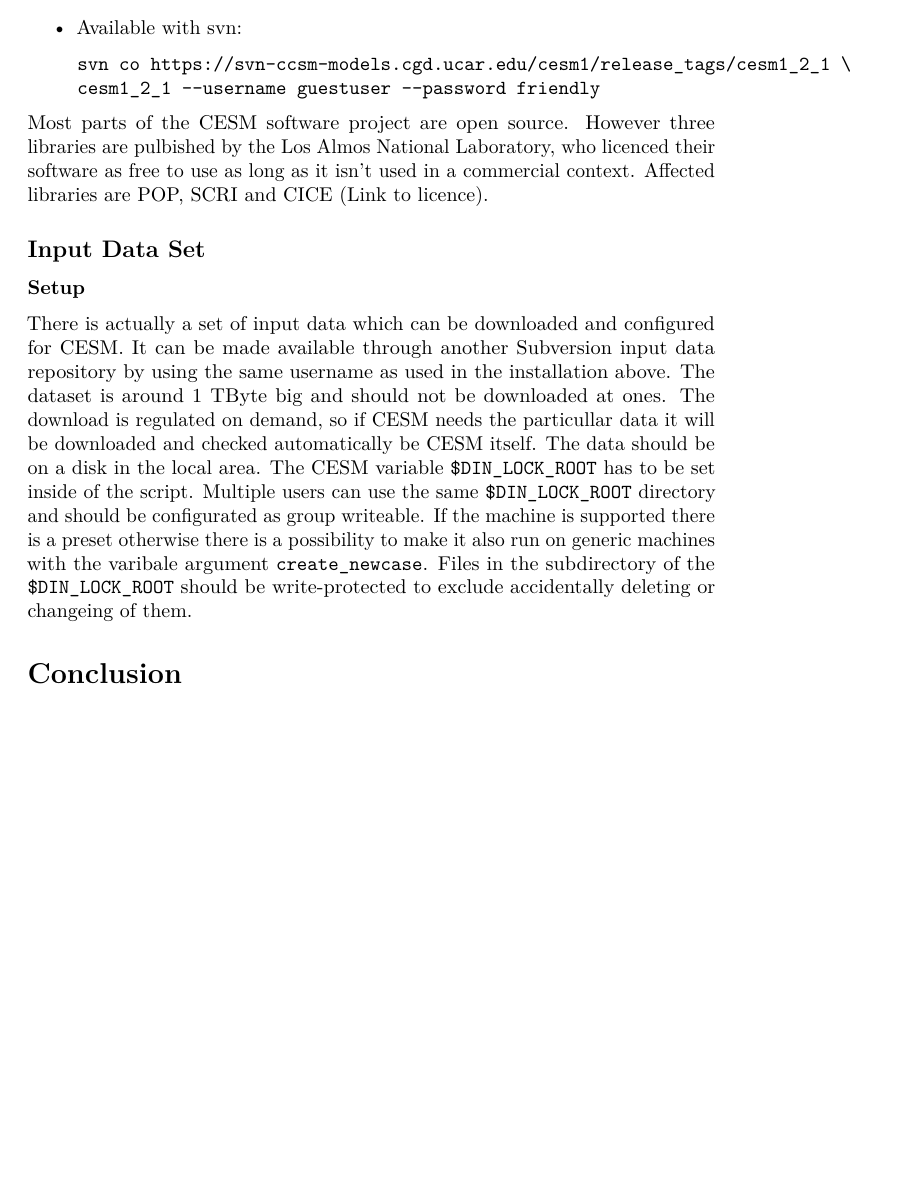
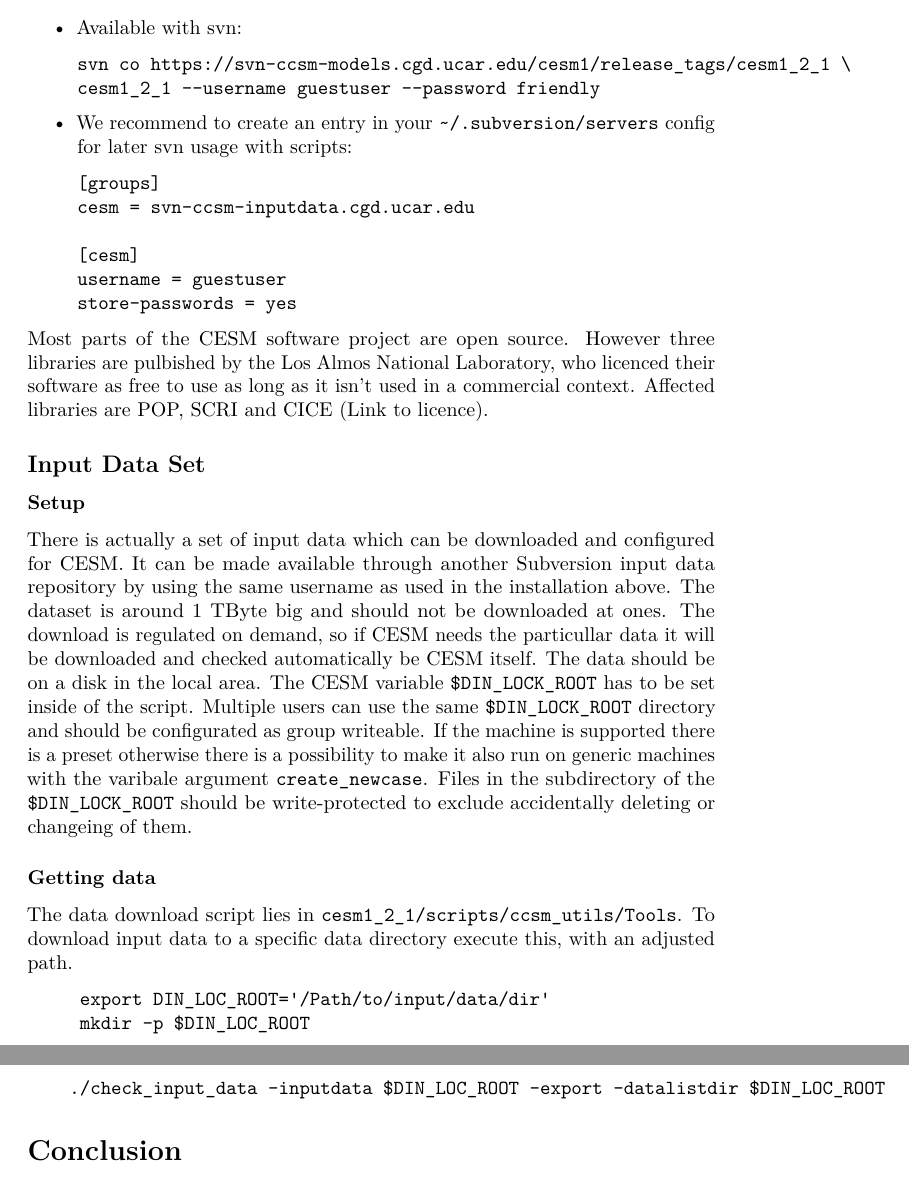
Before and after one commit to alforov-eugene/i-o-analysis-dkrz, a LaTeX document (bericht/i-o-Analysis.tex): part of page 4 of 4 before the commit and two parts of pages 4 and 5 of 5 after it, the two joined at a grey line, cut so that both start at the same text, the shorter picture padded with empty space. Compiled offline with pdfLaTeX.

Commit message:
Svn usage

```diff
--- a/bericht/i-o-Analysis.tex
+++ b/bericht/i-o-Analysis.tex
@@ -194,6 +194,19 @@
 svn co https://svn-ccsm-models.cgd.ucar.edu/cesm1/release_tags/cesm1_2_1 \
 cesm1_2_1 --username guestuser --password friendly
 \end{verbatim}
+\item
+  We recommend to create an entry in your
+  \texttt{\textasciitilde{}/.subversion/servers} config for later svn
+  usage with scripts:
+
+\begin{verbatim}
+[groups]
+cesm = svn-ccsm-inputdata.cgd.ucar.edu
+
+[cesm]
+username = guestuser
+store-passwords = yes
+\end{verbatim}
 \end{itemize}
 
 Most parts of the CESM software project are open source. However three
@@ -223,6 +236,18 @@
 the \texttt{\$DIN\_LOCK\_ROOT} should be write-protected to exclude
 accidentally deleting or changeing of them.
 
+\subsubsection{Getting data}\label{getting-data}
+
+The data download script lies in
+\texttt{cesm1\_2\_1/scripts/ccsm\_utils/Tools}. To download input data
+to a specific data directory execute this, with an adjusted path.
+
+\begin{verbatim}
+     export DIN_LOC_ROOT='/Path/to/input/data/dir'
+     mkdir -p $DIN_LOC_ROOT
+    ./check_input_data -inputdata $DIN_LOC_ROOT -export -datalistdir $DIN_LOC_ROOT
+\end{verbatim}
+
 \section{Conclusion}\label{conclusion}
 
 EDEX \& CAVE are supported by the U.S. company Raytheon.
```
Also changed, not shown: bericht/bericht.md (+20 -2 lines).
